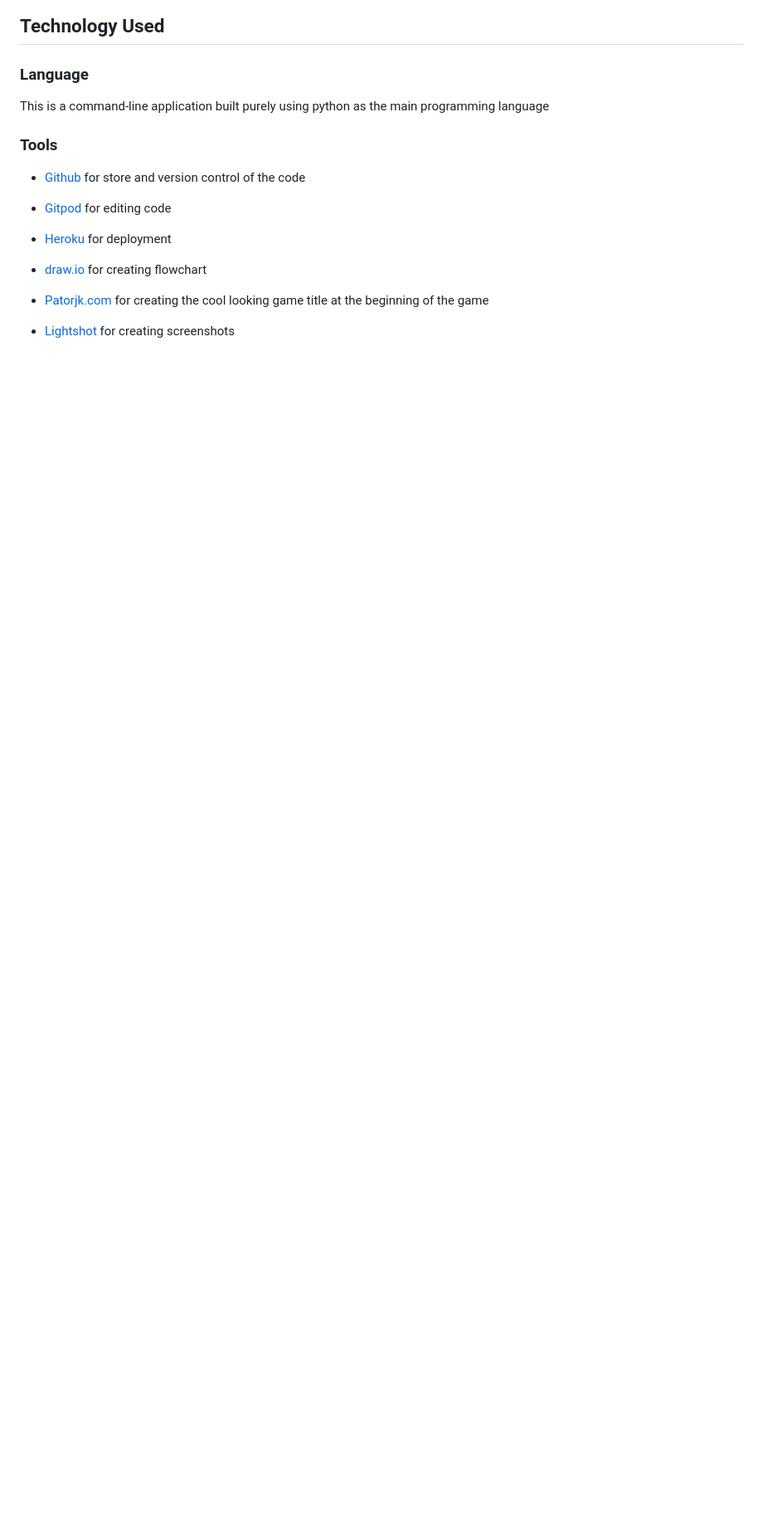
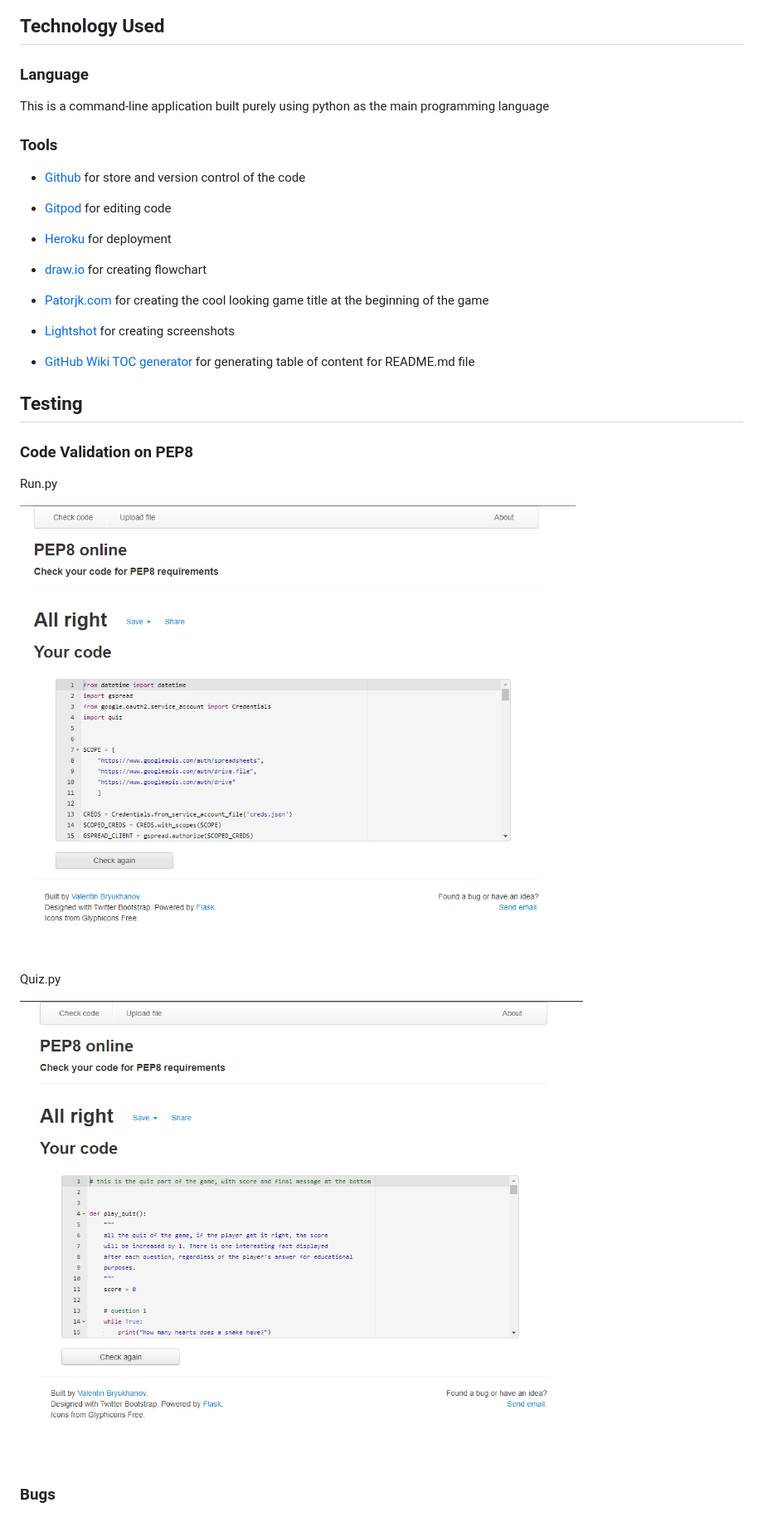
Before and after one commit to Maya-Claveau/pp3-snakequiz, a Markdown page: README.md, the part around the change printed below. Shown: that part at 83% size. Drawn GitHub-style; pictures changed too: assets/screenshots/pep8-quiz.png (added), assets/screenshots/pep8-run.png (added); blank space fills up the shorter version.

Commit message:
Add testing section in  readme file

```diff
--- a/README.md
+++ b/README.md
@@ -126,3 +126,18 @@ Below are the Error Message Examples:
 - [Patorjk.com](https://patorjk.com/software/taag/#p=display&f=Star%20Wars&t=Type%20Something%20) for creating the cool looking game title at the beginning of the game
 
 - [Lightshot](https://app.prntscr.com/en/index.html) for creating screenshots
+
+- [GitHub Wiki TOC generator](https://ecotrust-canada.github.io/markdown-toc/) for generating table of content for README.md file
+
+## **Testing**
+### **Code Validation on PEP8**
+Run.py
+
+<img src="assets/screenshots/pep8-run.png" width="800">
+
+Quiz.py
+
+<img src="assets/screenshots/pep8-quiz.png" width="800">
+
+### Bugs
+
```
Also changed, not shown: other parts of README.md (+9 -0 lines), assets/screenshots/previous-menu.png (deleted), assets/screenshots/unfixed-bug1.png (added), 1 other file.
